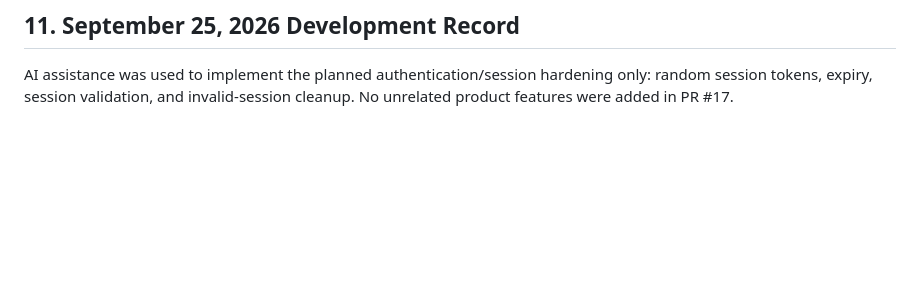
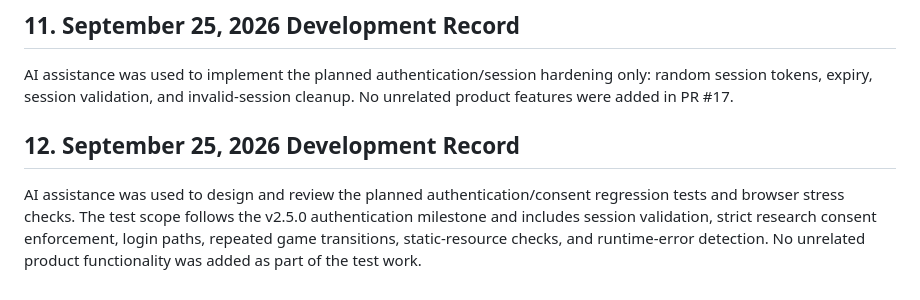
Before and after one commit to 04pranab/maths-for-all, a Markdown page: AI_USAGE.md, the part around the change. Rendered like a GitHub page; blank space fills up the shorter version.

Commit message:
docs: record AI-assisted test development

```diff
--- a/AI_USAGE.md
+++ b/AI_USAGE.md
@@ -160,3 +160,8 @@ AI assistance was used to review the mobile layout and accessibility surface, th
 ## 11. September 25, 2026 Development Record
 
 AI assistance was used to implement the planned authentication/session hardening only: random session tokens, expiry, session validation, and invalid-session cleanup. No unrelated product features were added in PR #17.
+
+
+## 12. September 25, 2026 Development Record
+
+AI assistance was used to design and review the planned authentication/consent regression tests and browser stress checks. The test scope follows the v2.5.0 authentication milestone and includes session validation, strict research consent enforcement, login paths, repeated game transitions, static-resource checks, and runtime-error detection. No unrelated product functionality was added as part of the test work.
```
